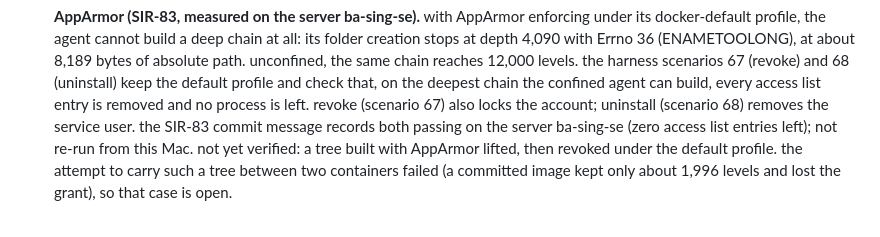
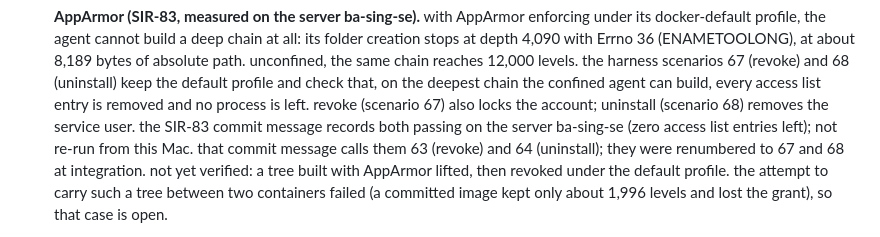
Before and after one commit to Joesirven/sirven, a Markdown page: docs/PERMISSIONS.md, the part around the change. Rendered like a GitHub page.

Commit message:
Docs: note that the SIR-83 commit message's scenario numbers 63 and 64 are 67 and 68 now
Co-Authored-By: Claude Haiku 5.5 <noreply@anthropic.com>

```diff
--- a/docs/PERMISSIONS.md
+++ b/docs/PERMISSIONS.md
@@ -317,7 +317,8 @@ the kill switch reads it to know what to remove.
   harness scenarios 67 (revoke) and 68 (uninstall) keep the default profile and check that, on the deepest chain
   the confined agent can build, every access list entry is removed and no process is left. revoke (scenario 67) also locks the account;
   uninstall (scenario 68) removes the service user. the SIR-83 commit message records both passing on the server
-  ba-sing-se (zero access list entries left); not re-run from this Mac. not yet verified: a tree
+  ba-sing-se (zero access list entries left); not re-run from this Mac. that commit message calls them 63 (revoke)
+  and 64 (uninstall); they were renumbered to 67 and 68 at integration. not yet verified: a tree
   built with AppArmor lifted, then revoked under the default profile. the attempt to carry such a tree between two
   containers failed (a committed image kept only about 1,996 levels and lost the grant), so that case is open.
 
```
